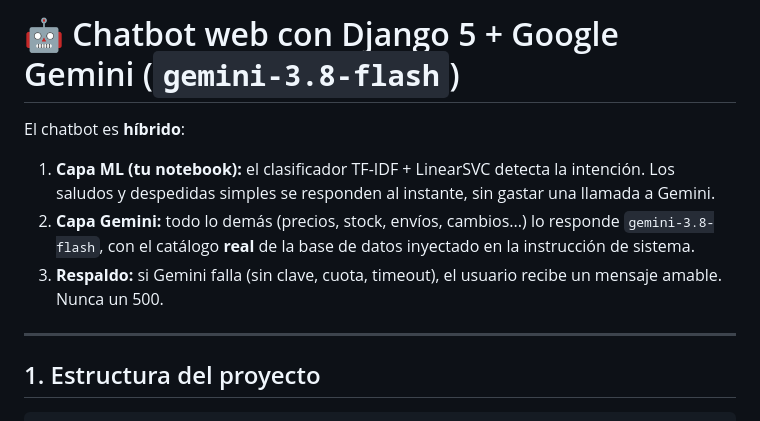
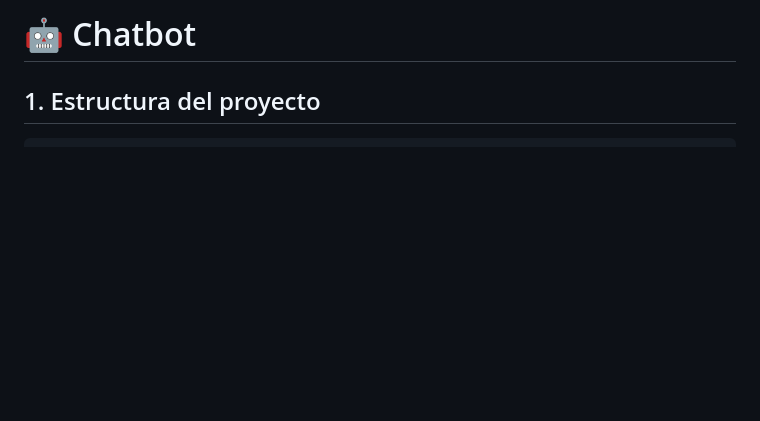
Before and after one commit to RomelTascca/ChatBot, a Markdown page: README.md, the part around the change. Rendered like a GitHub page; blank space fills up the shorter version.

Commit message:
Actualizacion v2

```diff
--- a/README.md
+++ b/README.md
@@ -1,14 +1,4 @@
-# 🤖 Chatbot web con Django 5 + Google Gemini (`gemini-3.8-flash`)
-
-El chatbot es **híbrido**:
-
-1. **Capa ML (tu notebook):** el clasificador TF-IDF + LinearSVC detecta la intención. Los saludos y
-   despedidas simples se responden al instante, sin gastar una llamada a Gemini.
-2. **Capa Gemini:** todo lo demás (precios, stock, envíos, cambios...) lo responde `gemini-3.8-flash`,
-   con el catálogo **real** de la base de datos inyectado en la instrucción de sistema.
-3. **Respaldo:** si Gemini falla (sin clave, cuota, timeout), el usuario recibe un mensaje amable. Nunca un 500.
-
----
+# 🤖 Chatbot
 
 ## 1. Estructura del proyecto
 
```
